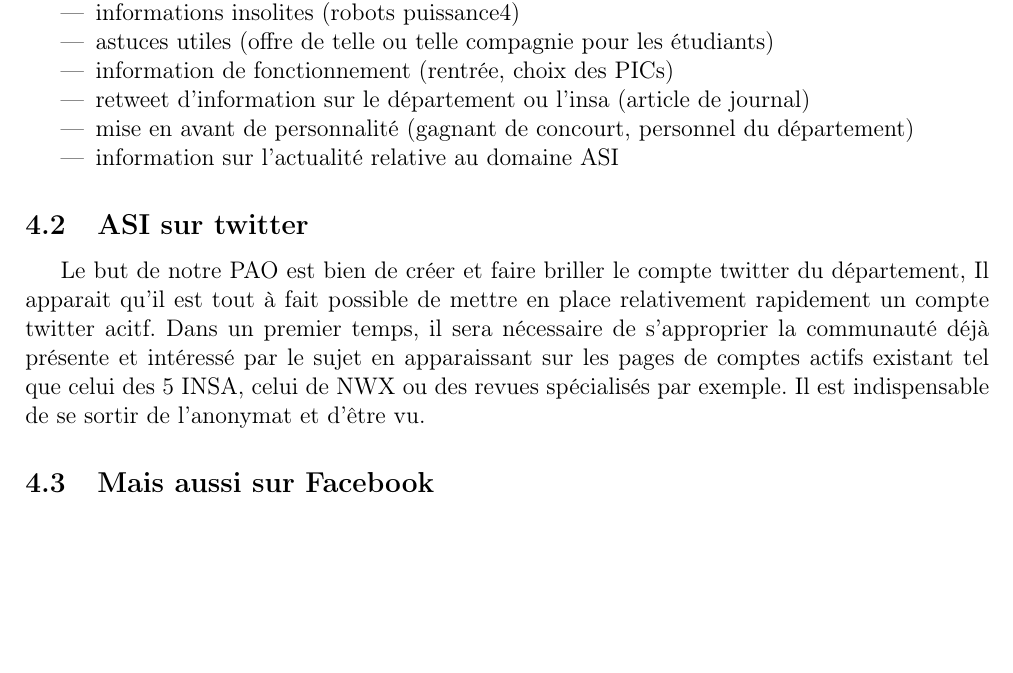
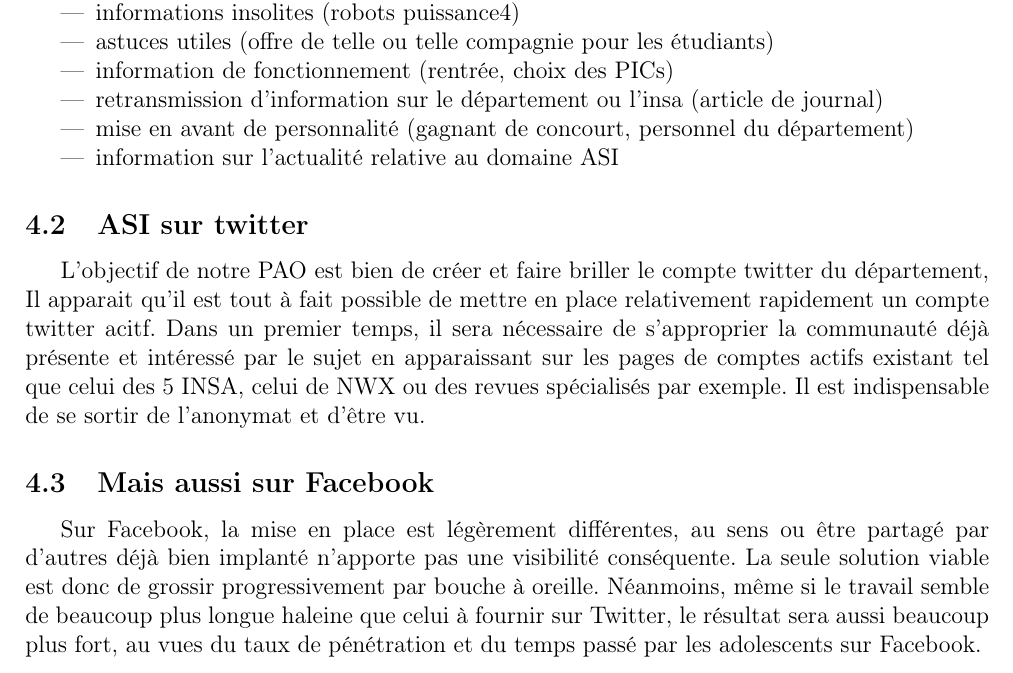
Before and after one commit to TLevasseur/ASISurTwitter, a LaTeX document (Rapport/main.tex, which reads Rapport/projet.tex): part of page 9 of 11, cut so that both start at the same text, the shorter picture padded with empty space. Compiled offline with pdfLaTeX.

Commit message:
ajout détail projet
ce qu'on compte faire (à compléter certainement)

```diff
--- a/Rapport/projet.tex
+++ b/Rapport/projet.tex
@@ -4,14 +4,16 @@ Les informations qu'il est possible de partager sur les réseaux sociaux sont no
 	\item informations insolites (robots puissance4)
 	\item astuces utiles (offre de telle ou telle compagnie pour les étudiants)
 	\item information de fonctionnement (rentrée, choix des PICs)
-	\item retweet d'information sur le département ou l'insa (article de journal)
+	\item retransmission d'information sur le département ou l'insa (article de journal)
 	\item mise en avant de personnalité (gagnant de concourt, personnel du département)
 	\item information sur l'actualité relative au domaine ASI
 \end{itemize}
 
+
 \subsection{ASI sur twitter}
-Le but de notre PAO est bien de créer et faire briller le compte twitter du département, Il apparait qu'il est tout à fait possible de mettre en place relativement rapidement un compte twitter acitf.
+L'objectif de notre PAO est bien de créer et faire briller le compte twitter du département, Il apparait qu'il est tout à fait possible de mettre en place relativement rapidement un compte twitter acitf.
 Dans un premier temps, il sera nécessaire de s'approprier la communauté déjà présente et intéressé par le sujet en apparaissant sur les pages de comptes actifs existant tel que celui des 5 INSA, celui de NWX ou des revues spécialisés par exemple.
 Il est indispensable de se sortir de l'anonymat et d'être vu.
 
 \subsection{Mais aussi sur Facebook}
+Sur Facebook, la mise en place est légèrement différentes, au sens ou être partagé par d'autres déjà bien implanté n'apporte pas une visibilité conséquente. La seule solution viable est donc de grossir progressivement par bouche à oreille. Néanmoins, même si le travail semble de beaucoup plus longue haleine que celui à fournir sur Twitter, le résultat sera aussi beaucoup plus fort, au vues du taux de pénétration et du temps passé par les adolescents sur Facebook.
```
